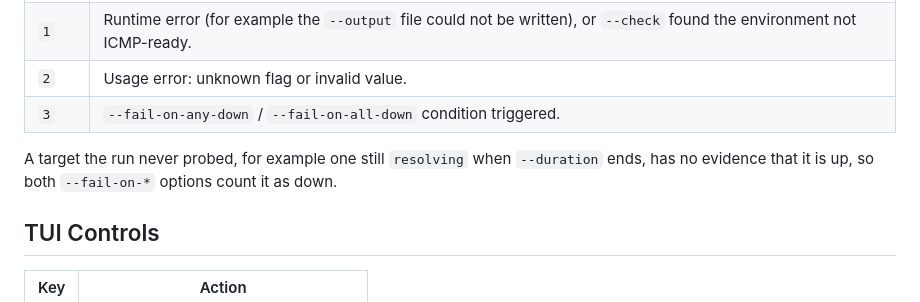
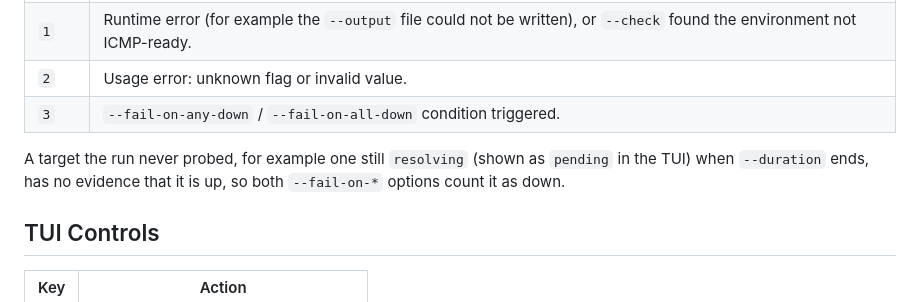
Before and after one commit to inxbit/pinghue, a Markdown page: README.md, the part around the change. Rendered like a GitHub page.

Commit message:
docs: say pending hosts still export as resolving
The Added entry said JSON output was unchanged for hosts the TUI shows
as pending, while Changed says they now export as resolving instead of
down. README's exit-code note now also names the TUI label.

```diff
--- a/README.md
+++ b/README.md
@@ -238,9 +238,9 @@ pinghue [OPTIONS] [TARGET ...]
 | `2` | Usage error: unknown flag or invalid value. |
 | `3` | `--fail-on-any-down` / `--fail-on-all-down` condition triggered. |
 
-A target the run never probed, for example one still `resolving` when
-`--duration` ends, has no evidence that it is up, so both `--fail-on-*` options
-count it as down.
+A target the run never probed, for example one still `resolving` (shown as
+`pending` in the TUI) when `--duration` ends, has no evidence that it is up,
+so both `--fail-on-*` options count it as down.
 
 ## TUI Controls
 
```
Also changed, not shown: CHANGELOG.md (+1 -1 lines).
